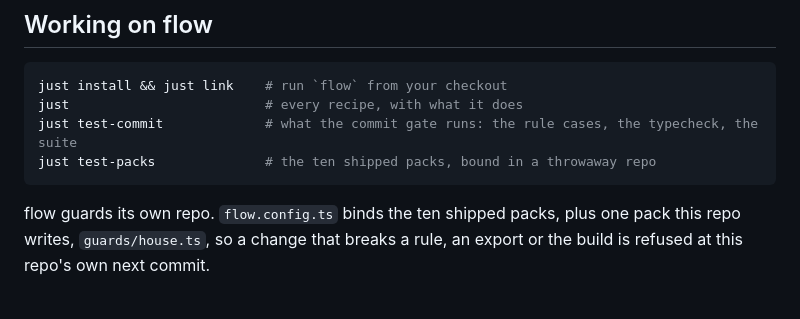
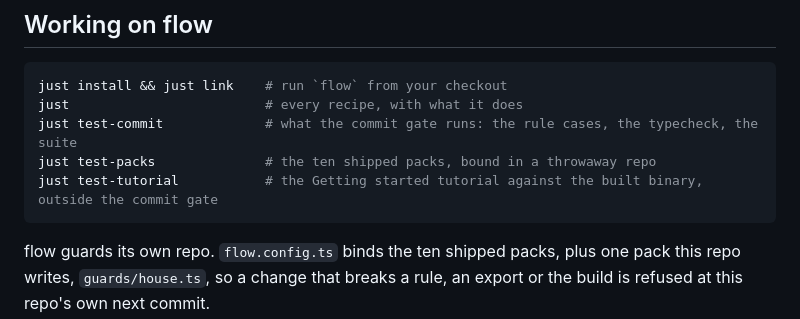
Before and after one commit to jawache/flow, a Markdown page: README.md, the part around the change. Drawn GitHub-style; blank space fills up the shorter version.

Commit message:
docs(readme): name just test-tutorial beside the commit gate (flow-5/5)

````diff
--- a/README.md
+++ b/README.md
@@ -81,6 +81,7 @@ just install && just link    # run `flow` from your checkout
 just                         # every recipe, with what it does
 just test-commit             # what the commit gate runs: the rule cases, the typecheck, the suite
 just test-packs              # the ten shipped packs, bound in a throwaway repo
+just test-tutorial           # the Getting started tutorial against the built binary, outside the commit gate
 ```
 
 flow guards its own repo. `flow.config.ts` binds the ten shipped packs, plus one pack this repo writes, `guards/house.ts`, so a change that breaks a rule, an export or the build is refused at this repo's own next commit.
````
